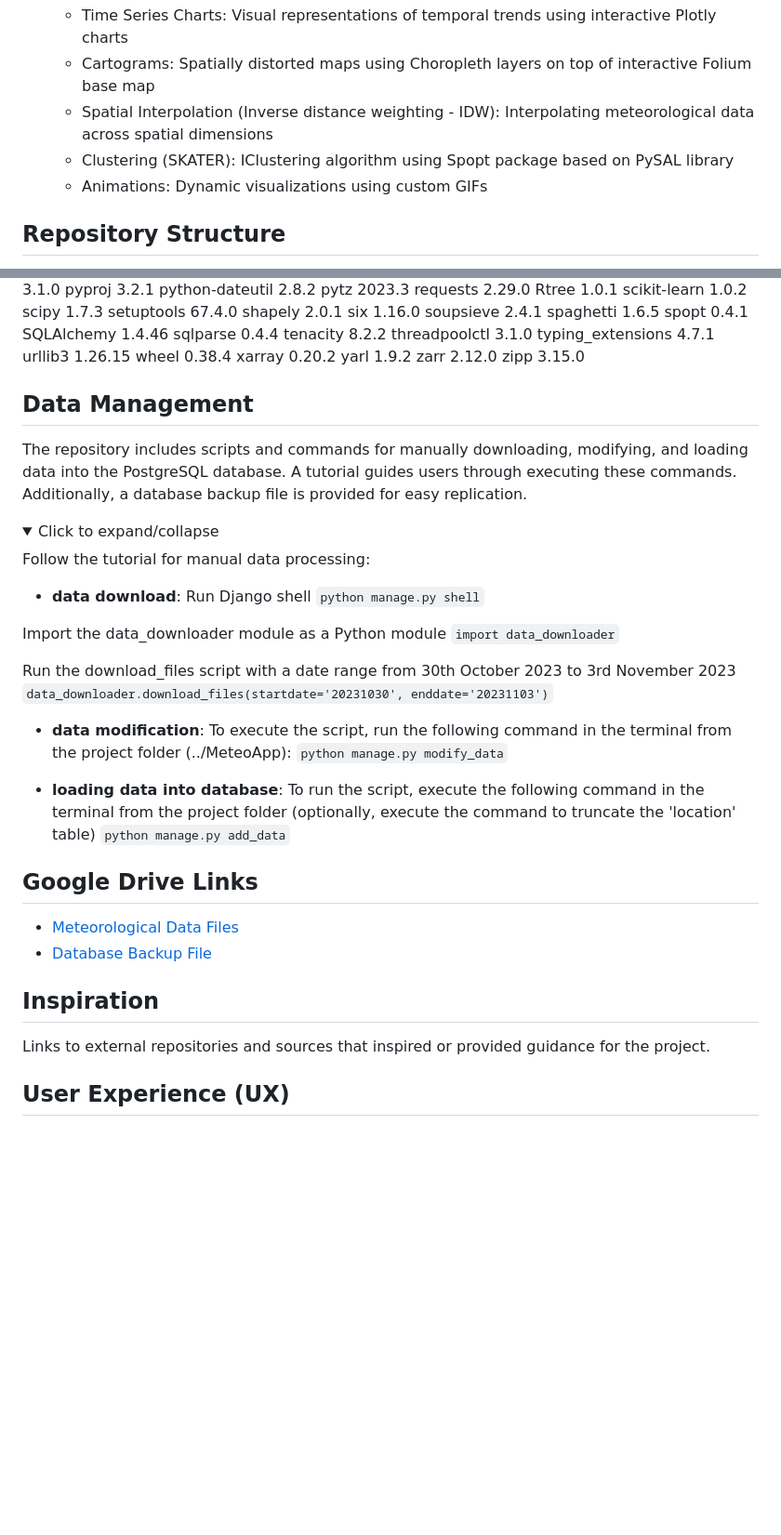
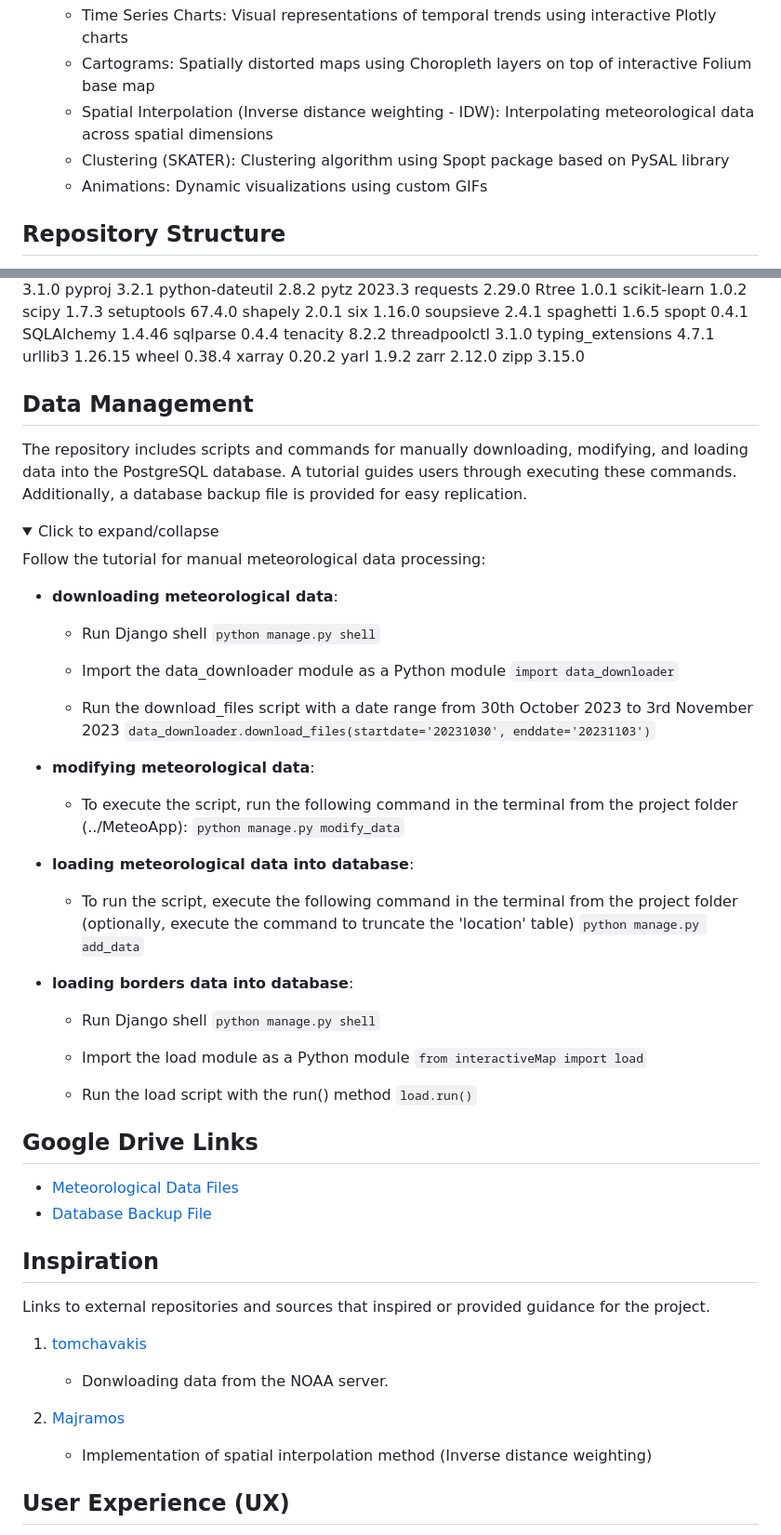
Before and after one commit to ewapelc/MeteoApp, a Markdown page: README.md, 2 parts joined by grey strips. Shown at 93% size. Drawn GitHub-style; folded sections open; blank space fills up the shorter version.

```diff
--- a/README.md
+++ b/README.md
@@ -16,7 +16,7 @@ The primary goal of this study is to process meteorological data sourced from th
   - Time Series Charts: Visual representations of temporal trends using interactive Plotly charts
   - Cartograms: Spatially distorted maps using Choropleth layers on top of interactive Folium base map
   - Spatial Interpolation (Inverse distance weighting - IDW): Interpolating meteorological data across spatial dimensions
-  - Clustering (SKATER): IClustering algorithm using Spopt package based on PySAL library
+  - Clustering (SKATER): Clustering algorithm using Spopt package based on PySAL library
   - Animations: Dynamic visualizations using custom GIFs
 
 ## Repository Structure
@@ -123,34 +123,48 @@ yarl               1.9.2
 zarr               2.12.0
 zipp               3.15.0
 
+
 </details>
 
 ## Data Management
 
-The repository includes scripts and commands for manually downloading, modifying, and loading data into the PostgreSQL database. A tutorial guides users through executing these commands. Additionally, a database backup file is provided for easy replication.
+The repository includes scripts and commands for manually downloading, modifying, and loading data into the PostgreSQL database. A tutorial guides users through executing these commands.
+Additionally, a database backup file is provided for easy replication.
 
 <details>
 <summary>Click to expand/collapse</summary>
 
-Follow the tutorial for manual data processing:
+Follow the tutorial for manual meteorological data processing:
 
-- **data download**:
-Run Django shell
+- **downloading meteorological data**:
+  - Run Django shell
 `python manage.py shell`
 
-Import the data_downloader module as a Python module
+  - Import the data_downloader module as a Python module
 `import data_downloader`
 
-Run the download_files script with a date range from 30th October 2023 to 3rd November 2023
+  - Run the download_files script with a date range from 30th October 2023 to 3rd November 2023
 `data_downloader.download_files(startdate='20231030', enddate='20231103')`
 
-- **data modification**:
-To execute the script, run the following command in the terminal from the project folder (../MeteoApp):
+- **modifying meteorological data**:
+  - To execute the script, run the following command in the terminal from the project folder (../MeteoApp):
 `python manage.py modify_data`
 
-- **loading data into database**:
-To run the script, execute the following command in the terminal from the project folder (optionally, execute the command to truncate the 'location' table)
+- **loading meteorological data into database**:
+  - To run the script, execute the following command in the terminal from the project folder (optionally, execute the command to truncate the 'location' table)
 `python manage.py add_data`
+
+- **loading borders data into database**:
+  - Run Django shell
+`python manage.py shell`
+
+  - Import the load module as a Python module
+`from interactiveMap import load`
+
+  - Run the load script with the run() method
+`load.run()`
+
+</details>
 
 ## Google Drive Links
 
@@ -161,6 +175,12 @@ To run the script, execute the following command in the terminal from the projec
 
 Links to external repositories and sources that inspired or provided guidance for the project.
 
+1. [tomchavakis](https://github.com/tomchavakis/grib-downloader/blob/main/grib_downloader.py)
+   - Donwloading data from the NOAA server.
+
+2. [Majramos](https://gist.github.com/Majramos/5e8985adc467b80cccb0cc22d140634e)
+   - Implementation of spatial interpolation method (Inverse distance weighting)
+
 ## User Experience (UX)
 
 The application focuses on delivering a seamless user experience with two distinct modules, each featuring a unique interface and specialized functionalities. For a firsthand experience, a link to a recording showcasing the application in use is provided.
```
Also changed, not shown: other parts of README.md (+1 -1 lines).
